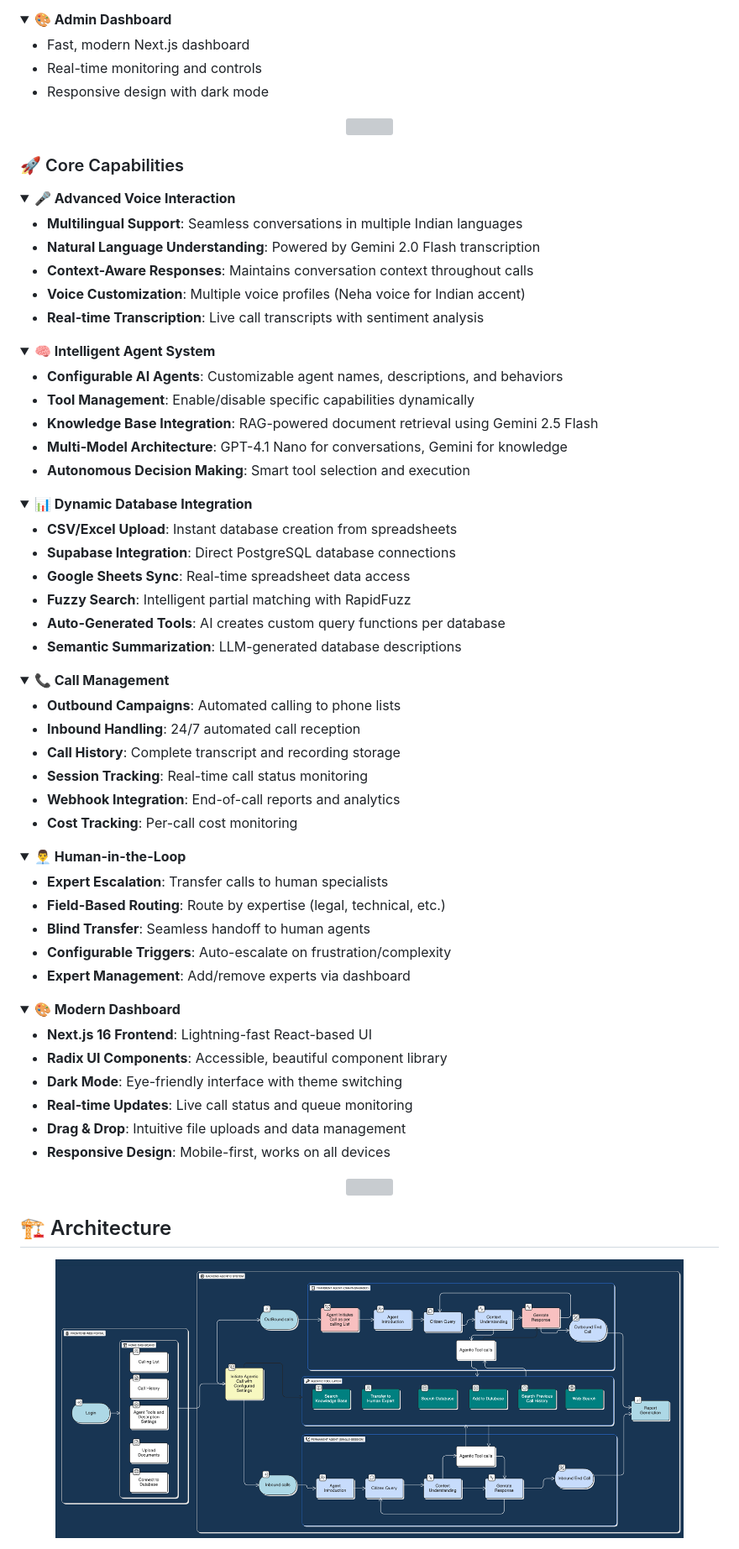
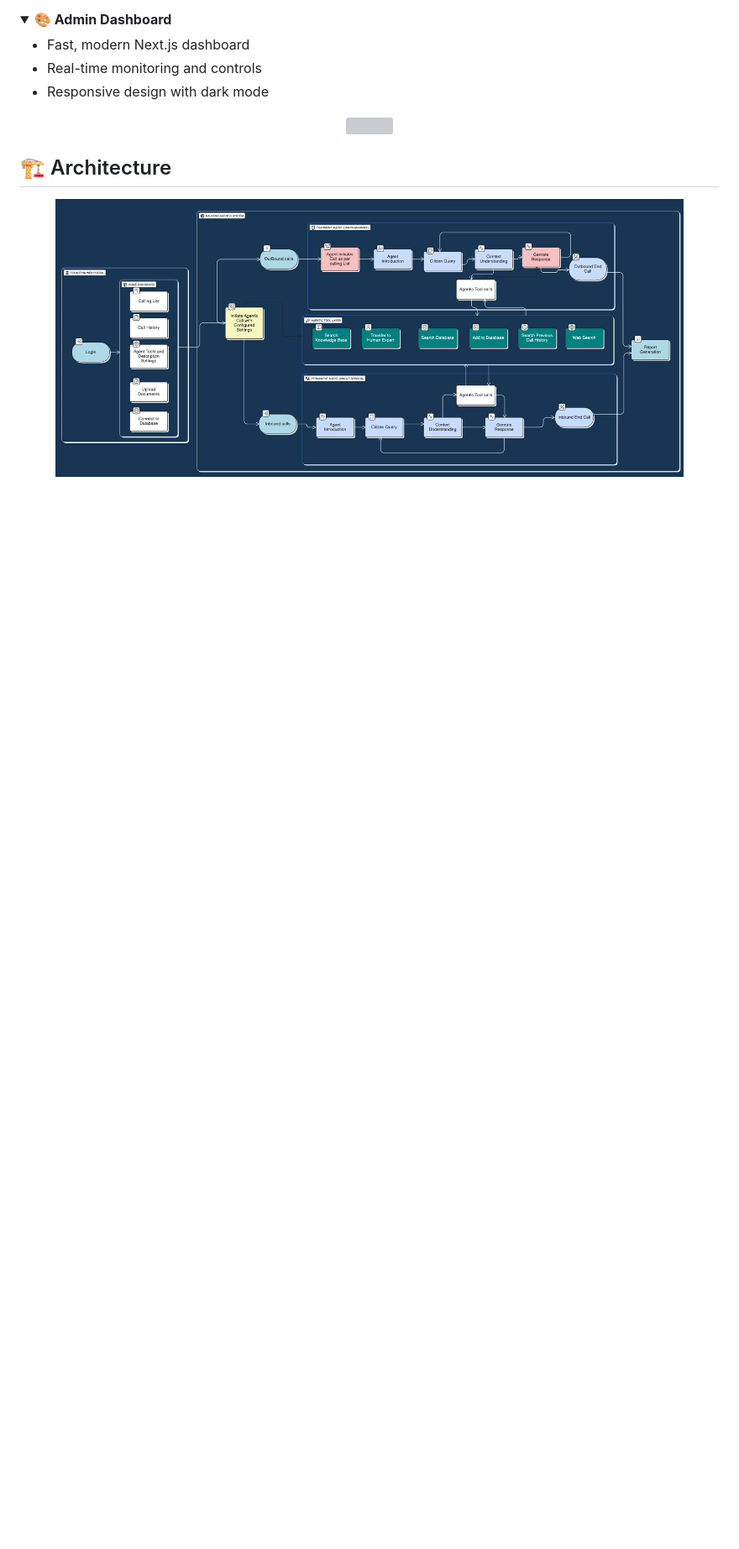
Before and after one commit to Kartavya728/LokMitra-AI, a Markdown page: README.md, the part around the change. Shown at 84% size. Rendered like a GitHub page; blank space fills up the shorter version; grey boxes are pictures that could not be loaded.

```diff
--- a/README.md
+++ b/README.md
@@ -114,80 +114,6 @@ It enables seamless voice interactions, providing instant access to government s
 <img src="https://user-images.githubusercontent.com/73097560/115834477-dbab4500-a447-11eb-908a-139a6edaec5c.gif">
 </div>
 
-### 🚀 Core Capabilities
-
-<details open>
-<summary><b>🎤 Advanced Voice Interaction</b></summary>
-
-- **Multilingual Support**: Seamless conversations in multiple Indian languages
-- **Natural Language Understanding**: Powered by Gemini 2.0 Flash transcription
-- **Context-Aware Responses**: Maintains conversation context throughout calls
-- **Voice Customization**: Multiple voice profiles (Neha voice for Indian accent)
-- **Real-time Transcription**: Live call transcripts with sentiment analysis
-
-</details>
-
-<details open>
-<summary><b>🧠 Intelligent Agent System</b></summary>
-
-- **Configurable AI Agents**: Customizable agent names, descriptions, and behaviors
-- **Tool Management**: Enable/disable specific capabilities dynamically
-- **Knowledge Base Integration**: RAG-powered document retrieval using Gemini 2.5 Flash
-- **Multi-Model Architecture**: GPT-4.1 Nano for conversations, Gemini for knowledge
-- **Autonomous Decision Making**: Smart tool selection and execution
-
-</details>
-
-<details open>
-<summary><b>📊 Dynamic Database Integration</b></summary>
-
-- **CSV/Excel Upload**: Instant database creation from spreadsheets
-- **Supabase Integration**: Direct PostgreSQL database connections
-- **Google Sheets Sync**: Real-time spreadsheet data access
-- **Fuzzy Search**: Intelligent partial matching with RapidFuzz
-- **Auto-Generated Tools**: AI creates custom query functions per database
-- **Semantic Summarization**: LLM-generated database descriptions
-
-</details>
-
-<details open>
-<summary><b>📞 Call Management</b></summary>
-
-- **Outbound Campaigns**: Automated calling to phone lists
-- **Inbound Handling**: 24/7 automated call reception
-- **Call History**: Complete transcript and recording storage
-- **Session Tracking**: Real-time call status monitoring
-- **Webhook Integration**: End-of-call reports and analytics
-- **Cost Tracking**: Per-call cost monitoring
-
-</details>
-
-<details open>
-<summary><b>👨‍💼 Human-in-the-Loop</b></summary>
-
-- **Expert Escalation**: Transfer calls to human specialists
-- **Field-Based Routing**: Route by expertise (legal, technical, etc.)
-- **Blind Transfer**: Seamless handoff to human agents
-- **Configurable Triggers**: Auto-escalate on frustration/complexity
-- **Expert Management**: Add/remove experts via dashboard
-
-</details>
-
-<details open>
-<summary><b>🎨 Modern Dashboard</b></summary>
-
-- **Next.js 16 Frontend**: Lightning-fast React-based UI
-- **Radix UI Components**: Accessible, beautiful component library
-- **Dark Mode**: Eye-friendly interface with theme switching
-- **Real-time Updates**: Live call status and queue monitoring
-- **Drag & Drop**: Intuitive file uploads and data management
-- **Responsive Design**: Mobile-first, works on all devices
-
-</details>
-
-<div align="center">
-<img src="https://user-images.githubusercontent.com/73097560/115834477-dbab4500-a447-11eb-908a-139a6edaec5c.gif">
-</div>
 
 ## 🏗️ Architecture
 <div align="center">
```
